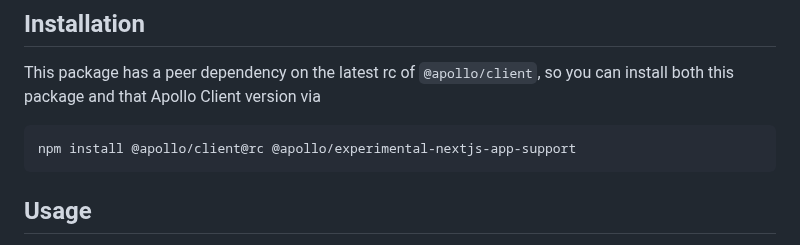
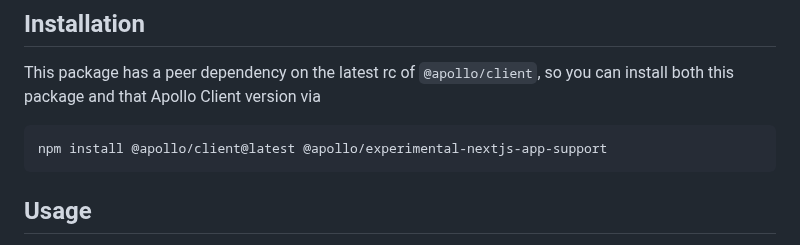
Before and after one commit to apollographql/apollo-client-nextjs, a Markdown page: package/README.md, the part around the change. Rendered like a GitHub page.

Commit message:
Update install instructions to use latest `@apollo/client` tag (#80)

````diff
--- a/package/README.md
+++ b/package/README.md
@@ -32,7 +32,7 @@ This package provides the tools necessary to execute your GraphQL queries on the
 This package has a peer dependency on the latest rc of `@apollo/client`, so you can install both this package and that Apollo Client version via
 
 ```sh
-npm install @apollo/client@rc @apollo/experimental-nextjs-app-support
+npm install @apollo/client@latest @apollo/experimental-nextjs-app-support
 ```
 
 ## Usage
````
